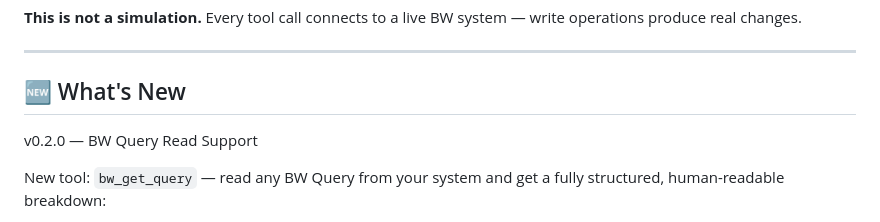
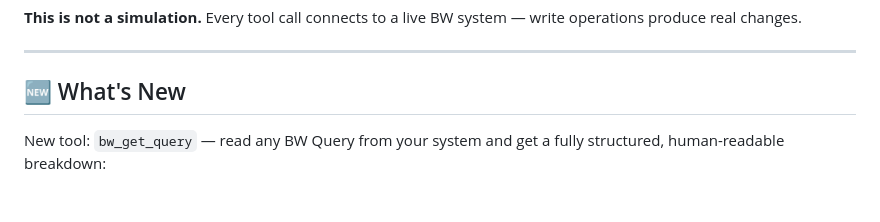
Before and after one commit to dnic-dev/bw-modeling-mcp-light, a Markdown page: README.md, the part around the change. Rendered like a GitHub page; blank space fills up the shorter version.

```diff
--- a/README.md
+++ b/README.md
@@ -7,8 +7,6 @@ A Model Context Protocol (MCP) server that enables AI assistants like Claude to
 ---
 
 ## 🆕 What's New
-
-v0.2.0 — BW Query Read Support
 
 New tool: `bw_get_query` — read any BW Query from your system and get a fully structured, human-readable breakdown:
 
```
